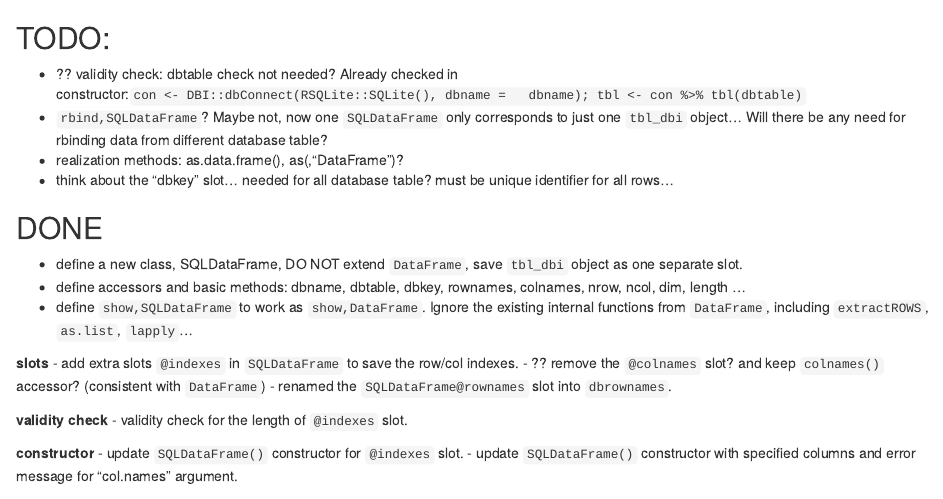
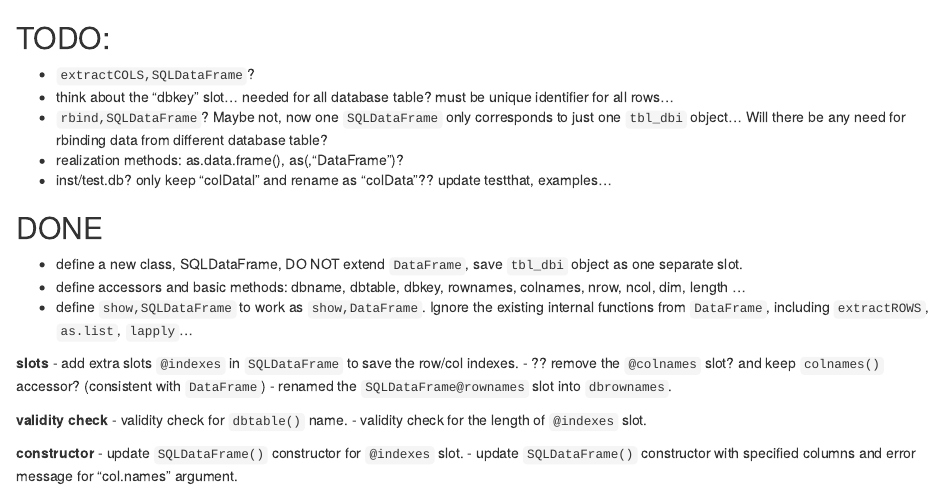
Before and after one commit to Bioconductor/SQLDataFrame, an R Markdown document (inst/todo.Rmd): the page in a window 1100 px wide, from its top, and a second part further down, joined at a grey line. Rendered offline with R 4.5, knitr and Pandoc, with nearby package versions.

Commit message:
update 'todo' list

````diff
--- a/inst/todo.Rmd
+++ b/inst/todo.Rmd
@@ -1,13 +1,14 @@
 ## TODO:
-- ?? validity check: dbtable check not needed? Already checked in
-  constructor:```con <- DBI::dbConnect(RSQLite::SQLite(), dbname =
-  dbname); tbl <- con %>% tbl(dbtable)```
+- `extractCOLS,SQLDataFrame`?
+- think about the "dbkey" slot... needed for all database table? must
+  be unique identifier for all rows...
 - `rbind,SQLDataFrame`? Maybe not, now one `SQLDataFrame` only
   corresponds to just one `tbl_dbi` object... Will there be any need
   for rbinding data from different database table?
 - realization methods: as.data.frame(), as(,"DataFrame")?
-- think about the "dbkey" slot... needed for all database table? must
-  be unique identifier for all rows...
+- inst/test.db? only keep "colDatal" and rename as "colData"?? update
+  testthat, examples...
+
 
 ## DONE
 - define a new class, SQLDataFrame, DO NOT extend `DataFrame`, save
@@ -26,6 +27,7 @@
 - renamed the `SQLDataFrame@rownames` slot into `dbrownames`.
 
 **validity check**
+- validity check for `dbtable()` name.
 - validity check for the length of `@indexes` slot.
 
 **constructor**
@@ -38,5 +40,10 @@
   `colnames()` to reflect the `@indexes` slot.
 
 **show**
+- add utility function `.extract_tbl_from_SQLDataFrame()` to return
+  `tbl_dbi` object with row/col filter/selection from `@indexes`.
+- **???** add utility function `.extract_tbl_rows_by_key()` to extract
+  certain rows by key. Need to rewrite, by removing the call of
+  `dbkey(x)`.
 - update `show,SQLDataFrame` to reflect the row/col indexes.
 
````
Also changed, not shown: inst/todo.Rmd (3 more changed lines).
